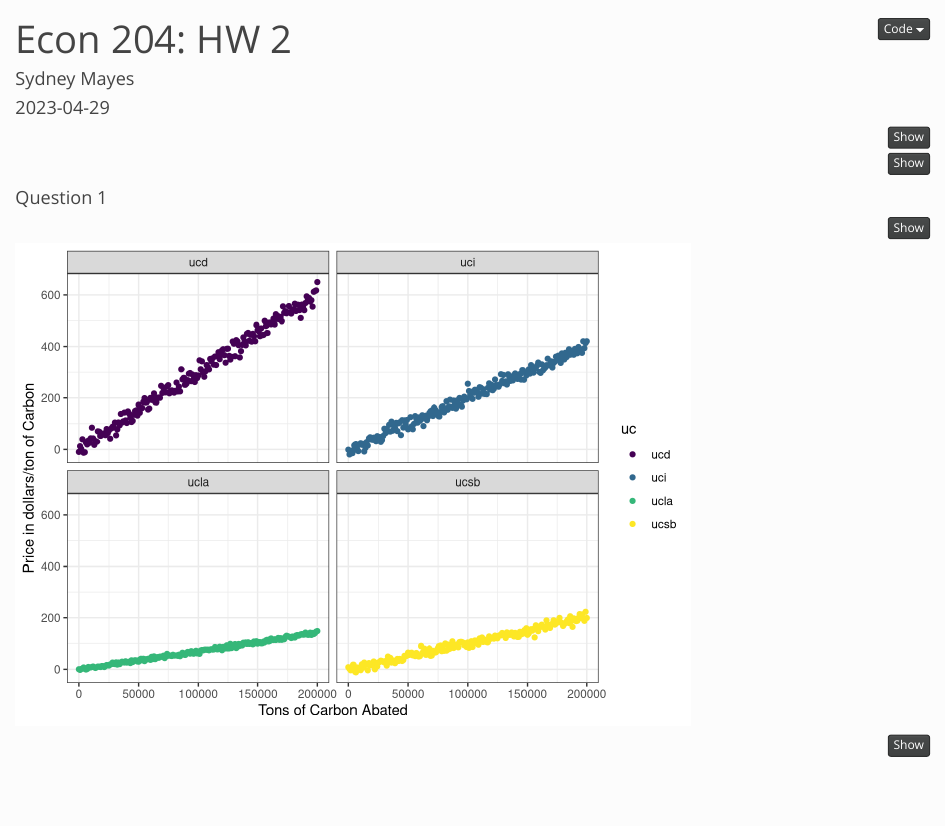
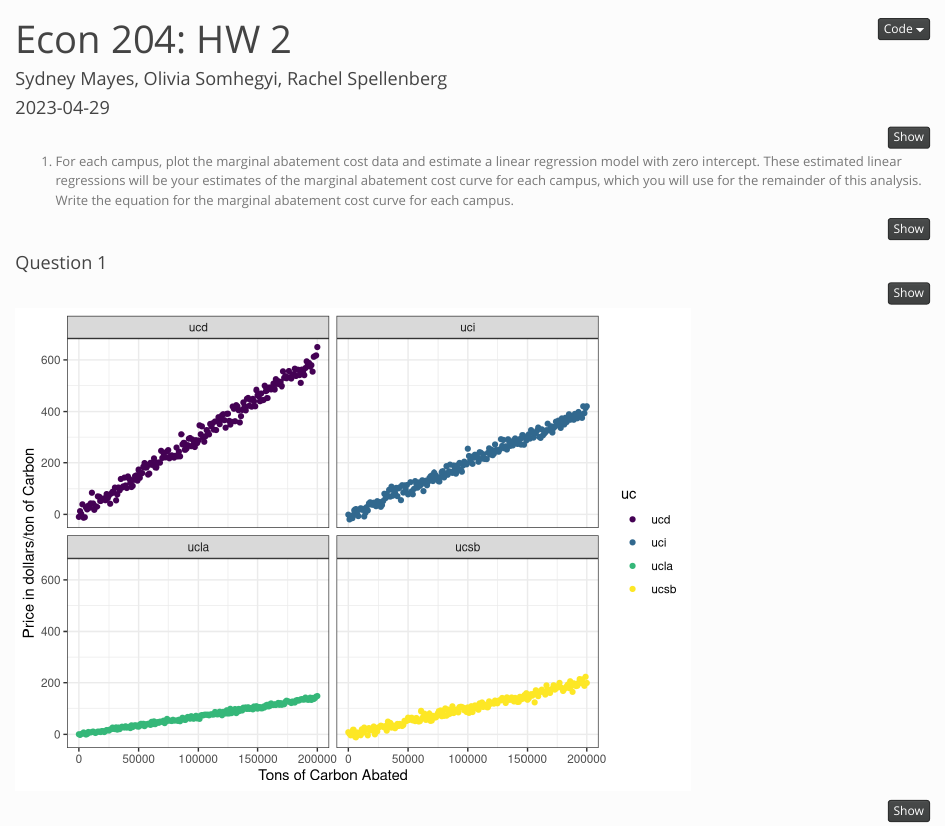
Before and after one commit to sydneymayes/econ_hw2, an R Markdown document (econ_hw2.Rmd): the page in a window 1100 px wide, from its top. Rendered offline with R 4.5, knitr and Pandoc, with nearby package versions; column names are cleaned by a stand-in for the janitor package.

Commit message:
added names and question

````diff
--- a/econ_hw2.Rmd
+++ b/econ_hw2.Rmd
@@ -1,6 +1,6 @@
 ---
 title: "Econ 204: HW 2"
-author: "Sydney Mayes"
+author: "Sydney Mayes, Olivia Somhegyi, Rachel Spellenberg"
 date: "2023-04-29"
 output:
   html_document:
@@ -15,6 +15,11 @@ library(here)
 library(janitor)
 library(equatiomatic)
 ```
+
+1. For each campus, plot the marginal abatement cost data and estimate a linear regression model with
+zero intercept. These estimated linear regressions will be your estimates of the marginal abatement
+cost curve for each campus, which you will use for the remainder of this analysis. Write the equation
+for the marginal abatement cost curve for each campus.
 
 ```{r}
 
````
